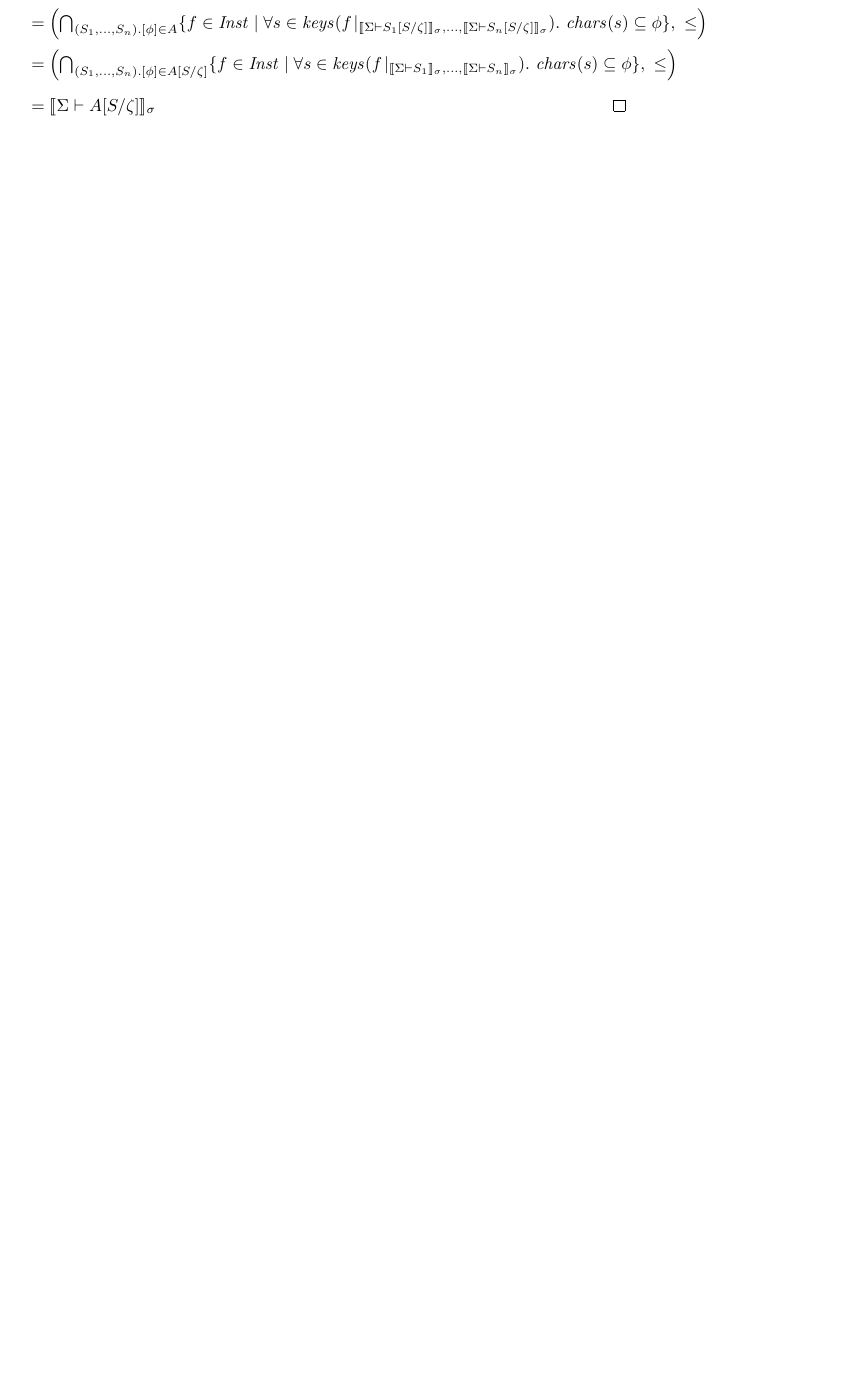
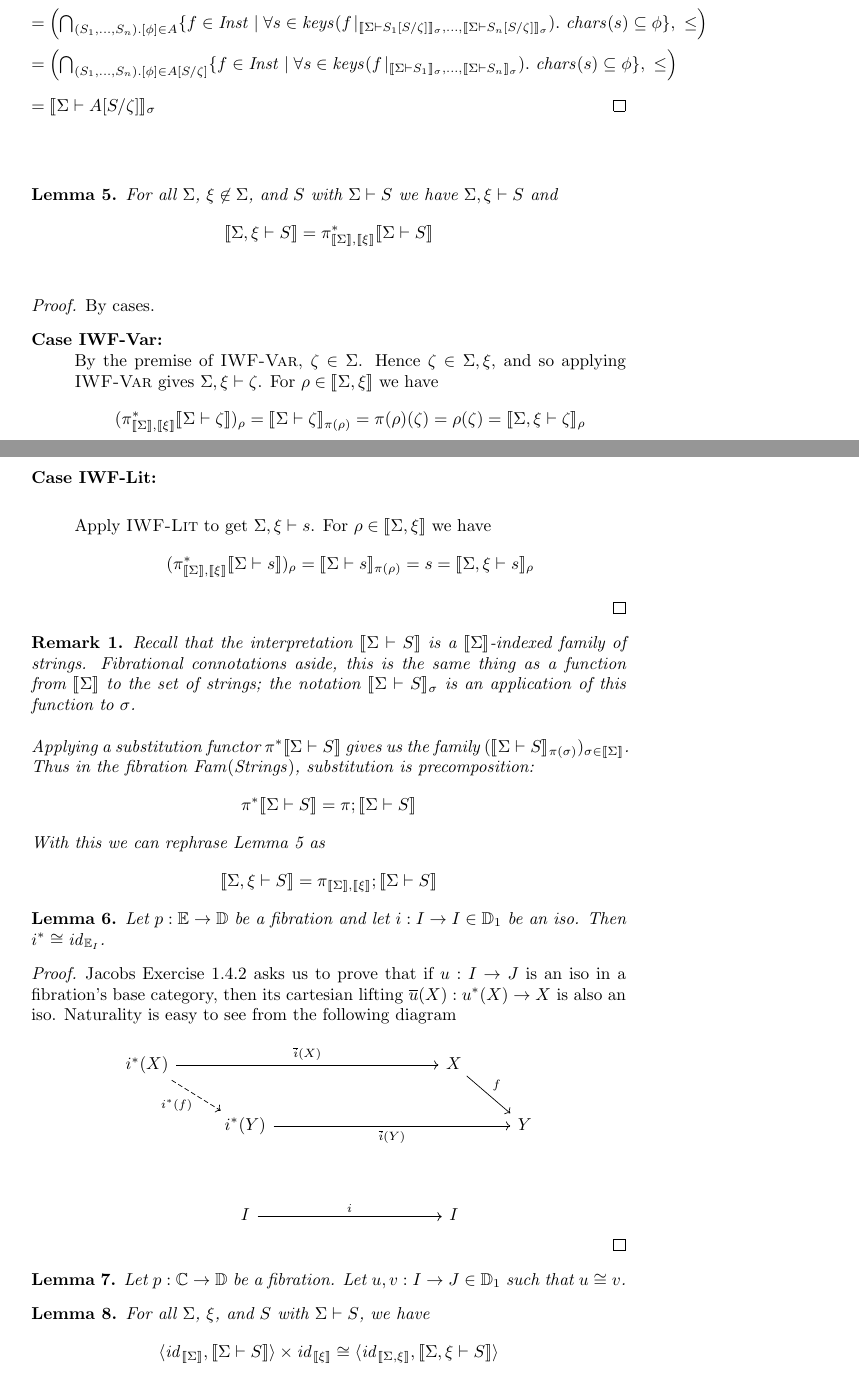
Before and after one commit to kevinclancy/DetailedNotes, a LaTeX document (SchemaTypes/SchemaTypes.tex): part of page 13 of 22 before the commit and two parts of pages 13 and 14 of 23 after it, the two joined at a grey line, cut so that both start at the same text, the shorter picture padded with empty space. Compiled offline with pdfLaTeX; a LaTeX package or settings file that is missing is left out.

Commit message:
worked on substitution lemma for kwf judgments

```diff
--- a/SchemaTypes/SchemaTypes.tex
+++ b/SchemaTypes/SchemaTypes.tex
@@ -32,6 +32,7 @@
 \newcommand{\capdot}{~\stackinset{c}{}{c}{}{\scalebox{0.8}{$\ast$}}{$\cap$}~}
 \newcommand{\bigcapdot}{\mathop{\stackinset{c}{}{c}{}{\scalebox{0.8}{$\ast$}}{$\bigcap$}}}
 
+\newtheorem{remark}{Remark}
 
 \newcommand{\vrt}[2]{
 \pile{
@@ -536,7 +537,55 @@ $= \sdisp{\bigcap_{(S_1,\ldots,S_n).[\phi] \in A} \{ f \in \mathit{Inst} \mid \f
 $= \sdisp{\bigcap_{(S_1,\ldots,S_n).[\phi] \in A} \{ f \in \mathit{Inst} \mid \forall s \in \mathit{keys}(f \! \mid_{   \sem{\Sigma \vdash S_1[S/\zeta]}_\sigma, \ldots, \sem{\Sigma \vdash S_n[S/\zeta]}_\sigma}).~\mathit{chars}(s) \subseteq \phi \},~\leq}$\\~\\
 $= \sdisp{\bigcap_{(S_1,\ldots,S_n).[\phi] \in A[S/\zeta]} \{ f \in \mathit{Inst} \mid \forall s \in \mathit{keys}(f \! \mid_{\sem{\Sigma \vdash S_1}_\sigma, \ldots, \sem{\Sigma \vdash S_n}_\sigma}).~\mathit{chars}(s) \subseteq \phi \},~\leq}$\\~\\
 $= \sem{\Sigma \vdash A[S/\zeta]}_\sigma$
-\end{proof}~\\~\\
+\end{proof}~\\
 
 \begin{lemma}
-If $\Sigma,\zeta \vdash \kappa$ and $\Sigma \vdash S$ then $\Sigma \vdash \kappa[S/\zeta]$ and $$\langle \mathit{id}, \sem{\Sigma \vdash S} \rangle^* \sem{\Sigma,\zeta \vdash \kappa} = \sem{\Sigma \vdash \kappa[S/\zeta]}$$
+For all $\Sigma$, $\xi \not \in \Sigma$, and $S$ with $\Sigma \vdash S$ we have $\Sigma,\xi \vdash S$ and $$\sem{\Sigma,\xi \vdash S} = \pi_{\sem{\Sigma}, \sem{\xi}}^*\sem{\Sigma \vdash S}$$
+\label{lemma:weakiwf}
+\end{lemma}
+\begin{proof}
+By cases.
+\begin{description}
+\item[Case IWF-Var:]~\\
+By the premise of \begin{sc}IWF-Var\end{sc}, $\zeta \in \Sigma$. Hence $\zeta \in \Sigma,\xi$, and so applying \begin{sc}IWF-Var\end{sc} gives $\Sigma,\xi \vdash \zeta$. For $\rho \in \sem{\Sigma,\xi}$ we have
+$$(\pi_{\sem{\Sigma}, \sem{\xi}}^*\sem{\Sigma \vdash \zeta})_\rho = \sem{\Sigma \vdash \zeta}_{\pi(\rho)} = \pi(\rho)(\zeta) = \rho(\zeta) = \sem{\Sigma,\xi \vdash \zeta}_{\rho}$$
+
+\item[Case IWF-Lit:]~\\
+
+Apply \begin{sc}IWF-Lit\end{sc} to get $\Sigma,\xi \vdash s$. For $\rho \in \sem{\Sigma,\xi}$ we have $$(\pi_{\sem{\Sigma},\sem{\xi}}^* \sem{\Sigma \vdash s})_\rho = \sem{\Sigma \vdash s}_{\pi(\rho)} = s = \sem{\Sigma,\xi \vdash s}_\rho$$
+
+\end{description}
+\end{proof}
+
+\begin{remark}
+Recall that the interpretation $\sem{\Sigma \vdash S}$ is a $\sem{\Sigma}$-indexed family of strings. Fibrational connotations aside, this is the same thing as a function from $\sem{\Sigma}$ to the set of strings; the notation $\sem{\Sigma \vdash S}_\sigma$ is an application of this function to $\sigma$.\\~\\
+Applying a substitution functor $\pi^* \sem{\Sigma \vdash S}$ gives us the family $(\sem{\Sigma \vdash S}_{\pi(\sigma)})_{\sigma \in \sem{\Sigma}}$. Thus in the fibration $\mathit{Fam}(\mathit{Strings})$, substitution is precomposition: $$\pi^* \sem{\Sigma \vdash S} = \pi;\sem{\Sigma \vdash S}$$ With this we can rephrase Lemma \ref{lemma:weakiwf} as $$\sem{\Sigma,\xi \vdash S} = \pi_{\sem{\Sigma},\sem{\xi}};\sem{\Sigma \vdash S}$$
+\end{remark}
+
+\begin{lemma}
+Let $p : \mathbb E \to \mathbb D$ be a fibration and let $i : I \to I \in \mathbb D_1$ be an iso. Then $i^* \cong \mathit{id}_{\mathbb E_I}$.
+\end{lemma}
+
+\begin{proof}
+Jacobs Exercise 1.4.2 asks us to prove that if $u : I \to J$ is an iso in a fibration's base category, then its cartesian lifting $\overline{u}(X) : u^*(X) \to X$ is also an iso. Naturality is easy to see from the following diagram
+
+\[\begin{tikzcd}
+	{i^*(X)} &&&&& X \\
+	& {i^*(Y)} &&&&& Y \\
+	\\
+	& I &&&& I
+	\arrow["i", from=4-2, to=4-6]
+	\arrow["{i^*(f)}"', dashed, from=1-1, to=2-2]
+	\arrow["{\overline{i}(Y)}"', from=2-2, to=2-7]
+	\arrow["{\overline{i}(X)}", from=1-1, to=1-6]
+	\arrow["f", from=1-6, to=2-7]
+\end{tikzcd}\]
+
+\end{proof}
+
+\begin{lemma}
+Let $p : \mathbb C \to \mathbb D$ be a fibration. Let $u,v : I \to J \in \mathbb D_1$ such that $u \cong v$.
+\end{lemma}
+
+\begin{lemma}
+For all $\Sigma$, $\xi$, and $S$ with $\Sigma \vdash S$,  we have $$\langle \mathit{id}_{\sem \Sigma}, \sem{\Sigma \vdash S} \rangle \times \mathit{id}_{\sem{\xi}} \cong \langle \mathit{id}_{\sem{\Sigma,\xi}}, \sem{\Sigma,\xi \vdash S} \rangle$$
```
Also changed, not shown: SchemaTypes/SchemaTypes.tex (33 more changed lines).
